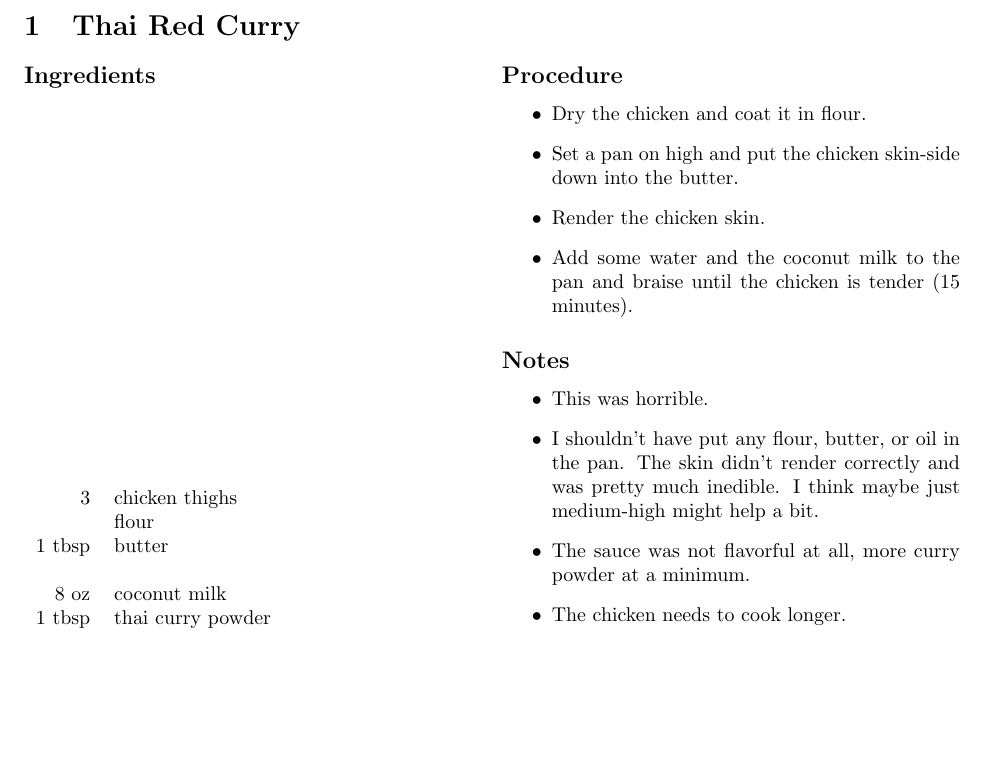
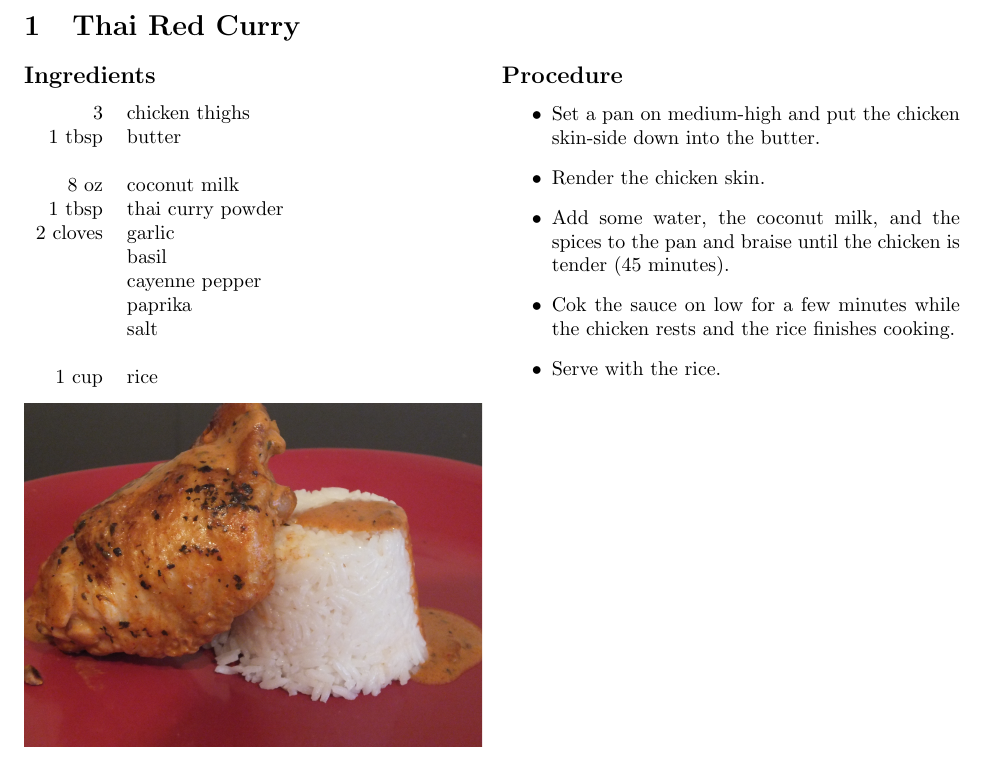
Before and after one commit to palmer-dabbelt/food, a LaTeX document (red_thai_curry.tex): part of the page, cut so that both start at the same text, the shorter picture padded with empty space. Compiled offline with pdfLaTeX.

Commit message:
I made Thai Curry again
This time it was actually good, so I took a photo.

```diff
--- a/red_thai_curry.tex
+++ b/red_thai_curry.tex
@@ -6,30 +6,34 @@
 
   \begin{ingredients}
     \ingredient{3}{}{chicken thighs}
-    \ingredient{}{}{flour}
     \ingredient{1}{tbsp}{butter}
     \ingredientsep
     \ingredient{8}{oz}{coconut milk}
     \ingredient{1}{tbsp}{thai curry powder}
+    \ingredient{2}{cloves}{garlic}
+    \ingredient{}{}{basil}
+    \ingredient{}{}{cayenne pepper}
+    \ingredient{}{}{paprika}
+    \ingredient{}{}{salt}
+    \ingredientsep
+    \ingredient{1}{cup}{rice}
   \end{ingredients}
 
+  \begin{images}
+    \begin{image}
+      \includegraphics[width=\linewidth,trim=0px 0px 0px 0px, clip=true]{red_thai_curry-01.jpeg}
+    \end{image}
+  \end{images}
+
   \begin{steps}
-  \item Dry the chicken and coat it in flour.
-  \item Set a pan on high and put the chicken skin-side down into the
+  \item Set a pan on medium-high and put the chicken skin-side down into the
     butter.
   \item Render the chicken skin.
-  \item Add some water and the coconut milk to the pan and braise
-    until the chicken is tender (15 minutes).
+  \item Add some water, the coconut milk, and the spices to the pan and braise
+    until the chicken is tender (45 minutes).
+  \item Cok the sauce on low for a few minutes while the chicken rests
+    and the rice finishes cooking.
+  \item Serve with the rice.
   \end{steps}
-
-  \begin{notes}
-  \item This was horrible.
-  \item I shouldn't have put any flour, butter, or oil in the pan.
-    The skin didn't render correctly and was pretty much inedible.  I
-    think maybe just medium-high might help a bit.
-  \item The sauce was not flavorful at all, more curry powder at a
-    minimum.
-  \item The chicken needs to cook longer.
-  \end{notes}
 \end{recipe}
 \end{document}
```
Also changed, not shown: red_thai_curry-01.jpeg (added).
